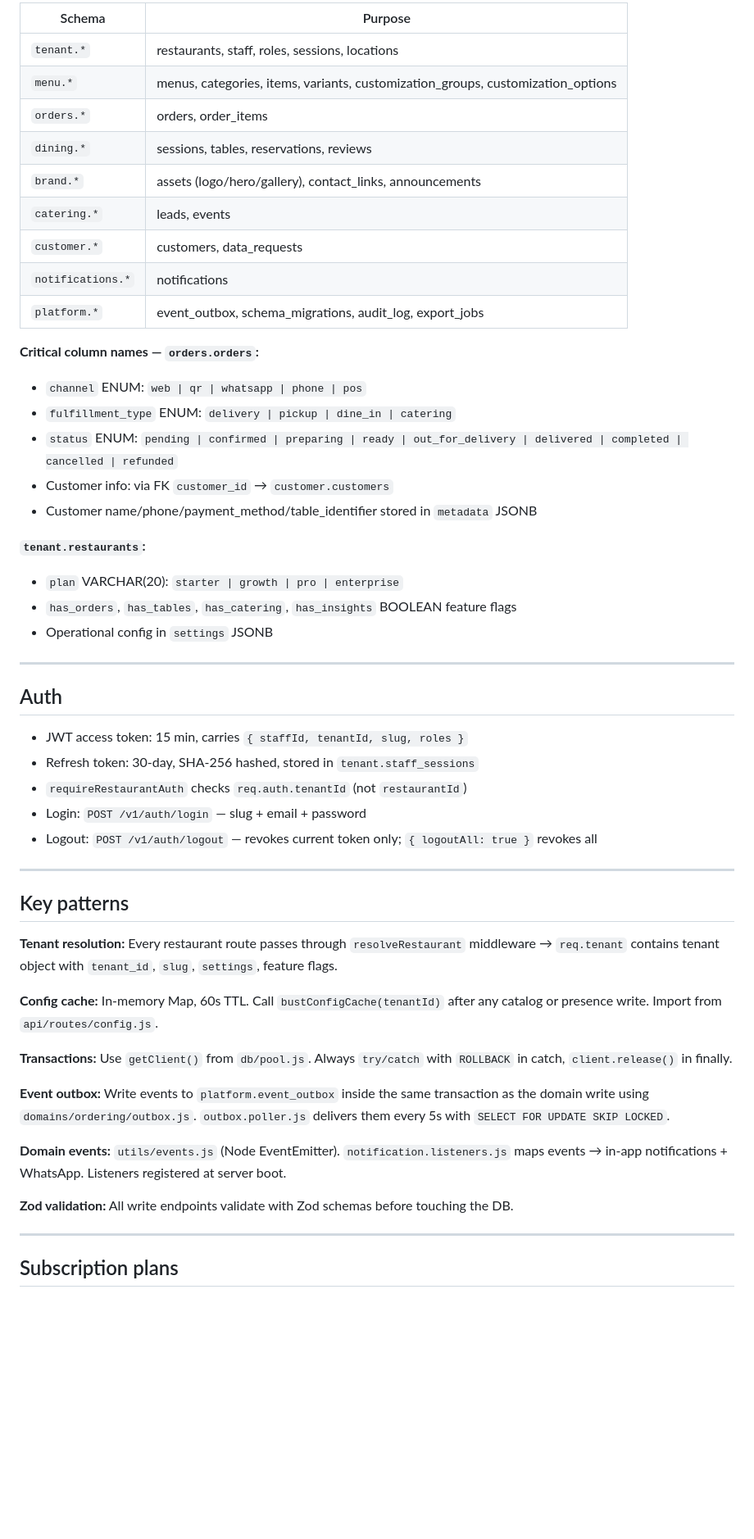
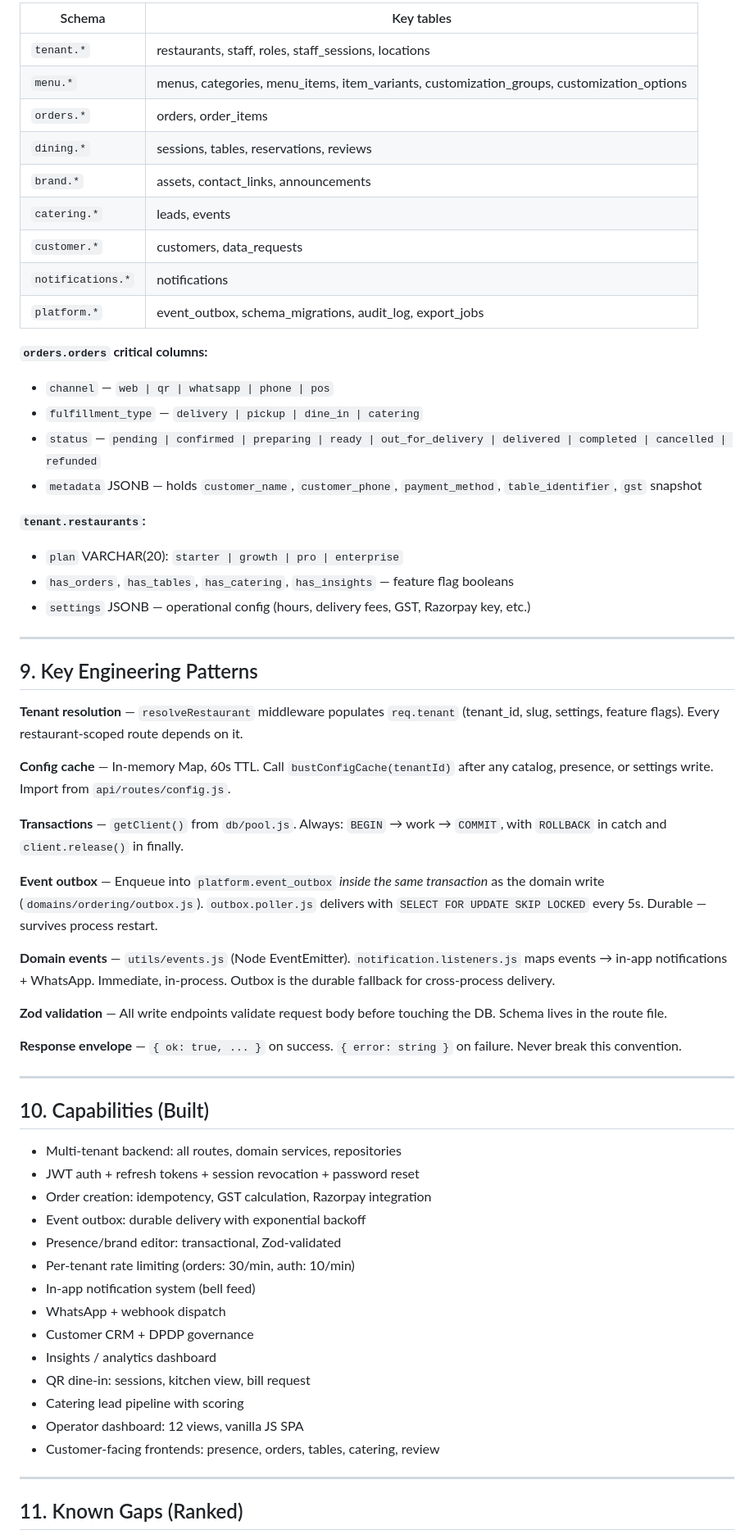
Before and after one commit to nikhilkravon/kravon-stack, a Markdown page: CLAUDE.md, the part around one of its changes. Shown at 82% size. GitHub-like rendering; blank space fills up the shorter version.

```diff
--- a/CLAUDE.md
+++ b/CLAUDE.md
@@ -92,55 +163,65 @@ Multi-schema PostgreSQL. Key schemas:
 
-| Schema | Purpose |
-|--------|---------|
-| `tenant.*` | restaurants, staff, roles, sessions, locations |
-| `menu.*` | menus, categories, items, variants, customization_groups, customization_options |
+| Schema | Key tables |
+|--------|-----------|
+| `tenant.*` | restaurants, staff, roles, staff_sessions, locations |
+| `menu.*` | menus, categories, menu_items, item_variants, customization_groups, customization_options |
 | `orders.*` | orders, order_items |
 | `dining.*` | sessions, tables, reservations, reviews |
-| `brand.*` | assets (logo/hero/gallery), contact_links, announcements |
+| `brand.*` | assets, contact_links, announcements |
 | `catering.*` | leads, events |
 | `customer.*` | customers, data_requests |
 | `notifications.*` | notifications |
 | `platform.*` | event_outbox, schema_migrations, audit_log, export_jobs |
 
-**Critical column names — `orders.orders`:**
-- `channel` ENUM: `web | qr | whatsapp | phone | pos`
-- `fulfillment_type` ENUM: `delivery | pickup | dine_in | catering`
-- `status` ENUM: `pending | confirmed | preparing | ready | out_for_delivery | delivered | completed | cancelled | refunded`
-- Customer info: via FK `customer_id` → `customer.customers`
-- Customer name/phone/payment_method/table_identifier stored in `metadata` JSONB
+**`orders.orders` critical columns:**
+- `channel` — `web | qr | whatsapp | phone | pos`
+- `fulfillment_type` — `delivery | pickup | dine_in | catering`
+- `status` — `pending | confirmed | preparing | ready | out_for_delivery | delivered | completed | cancelled | refunded`
+- `metadata` JSONB — holds `customer_name`, `customer_phone`, `payment_method`, `table_identifier`, `gst` snapshot
 
 **`tenant.restaurants`:**
 - `plan` VARCHAR(20): `starter | growth | pro | enterprise`
-- `has_orders`, `has_tables`, `has_catering`, `has_insights` BOOLEAN feature flags
-- Operational config in `settings` JSONB
+- `has_orders`, `has_tables`, `has_catering`, `has_insights` — feature flag booleans
+- `settings` JSONB — operational config (hours, delivery fees, GST, Razorpay key, etc.)
 
 ---
 
-## Auth
+## 9. Key Engineering Patterns
 
-- JWT access token: 15 min, carries `{ staffId, tenantId, slug, roles }`
-- Refresh token: 30-day, SHA-256 hashed, stored in `tenant.staff_sessions`
-- `requireRestaurantAuth` checks `req.auth.tenantId` (not `restaurantId`)
-- Login: `POST /v1/auth/login` — slug + email + password
-- Logout: `POST /v1/auth/logout` — revokes current token only; `{ logoutAll: true }` revokes all
+**Tenant resolution** — `resolveRestaurant` middleware populates `req.tenant` (tenant_id, slug, settings, feature flags). Every restaurant-scoped route depends on it.
+
+**Config cache** — In-memory Map, 60s TTL. Call `bustConfigCache(tenantId)` after any catalog, presence, or settings write. Import from `api/routes/config.js`.
+
+**Transactions** — `getClient()` from `db/pool.js`. Always: `BEGIN` → work → `COMMIT`, with `ROLLBACK` in catch and `client.release()` in finally.
+
+**Event outbox** — Enqueue into `platform.event_outbox` *inside the same transaction* as the domain write (`domains/ordering/outbox.js`). `outbox.poller.js` delivers with `SELECT FOR UPDATE SKIP LOCKED` every 5s. Durable — survives process restart.
+
+**Domain events** — `utils/events.js` (Node EventEmitter). `notification.listeners.js` maps events → in-app notifications + WhatsApp. Immediate, in-process. Outbox is the durable fallback for cross-process delivery.
+
+**Zod validation** — All write endpoints validate request body before touching the DB. Schema lives in the route file.
+
+**Response envelope** — `{ ok: true, ... }` on success. `{ error: string }` on failure. Never break this convention.
 
 ---
 
-## Key patterns
+## 10. Capabilities (Built)
 
-**Tenant resolution:** Every restaurant route passes through `resolveRestaurant` middleware → `req.tenant` contains tenant object with `tenant_id`, `slug`, `settings`, feature flags.
-
-**Config cache:** In-memory Map, 60s TTL. Call `bustConfigCache(tenantId)` after any catalog or presence write. Import from `api/routes/config.js`.
-
-**Transactions:** Use `getClient()` from `db/pool.js`. Always `try/catch` with `ROLLBACK` in catch, `client.release()` in finally.
-
-**Event outbox:** Write events to `platform.event_outbox` inside the same transaction as the domain write using `domains/ordering/outbox.js`. `outbox.poller.js` delivers them every 5s with `SELECT FOR UPDATE SKIP LOCKED`.
-
-**Domain events:** `utils/events.js` (Node EventEmitter). `notification.listeners.js` maps events → in-app notifications + WhatsApp. Listeners registered at server boot.
-
-**Zod validation:** All write endpoints validate with Zod schemas before touching the DB.
+- Multi-tenant backend: all routes, domain services, repositories
+- JWT auth + refresh tokens + session revocation + password reset
+- Order creation: idempotency, GST calculation, Razorpay integration
+- Event outbox: durable delivery with exponential backoff
+- Presence/brand editor: transactional, Zod-validated
+- Per-tenant rate limiting (orders: 30/min, auth: 10/min)
+- In-app notification system (bell feed)
+- WhatsApp + webhook dispatch
+- Customer CRM + DPDP governance
+- Insights / analytics dashboard
+- QR dine-in: sessions, kitchen view, bill request
+- Catering lead pipeline with scoring
+- Operator dashboard: 12 views, vanilla JS SPA
+- Customer-facing frontends: presence, orders, tables, catering, review
 
 ---
 
-## Subscription plans
+## 11. Known Gaps (Ranked)
 
```
Also changed, not shown: other parts of CLAUDE.md (+165 -137 lines).
